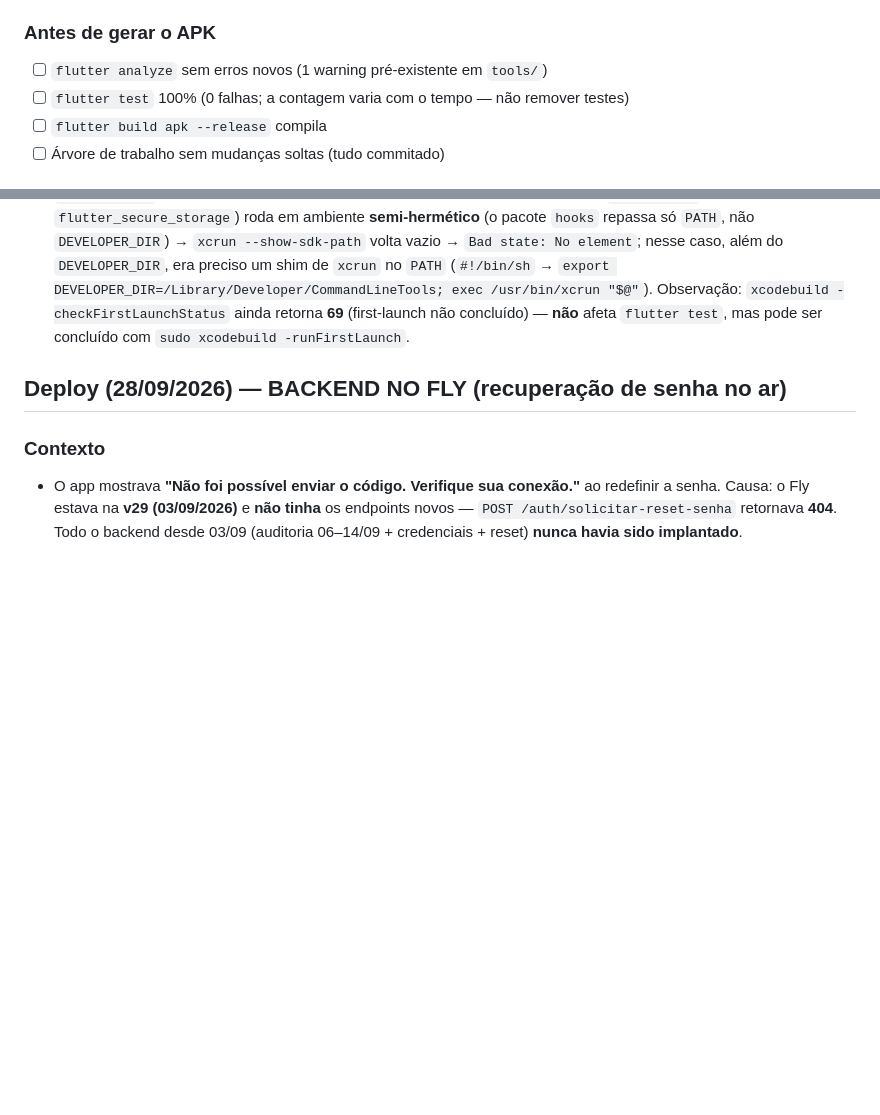
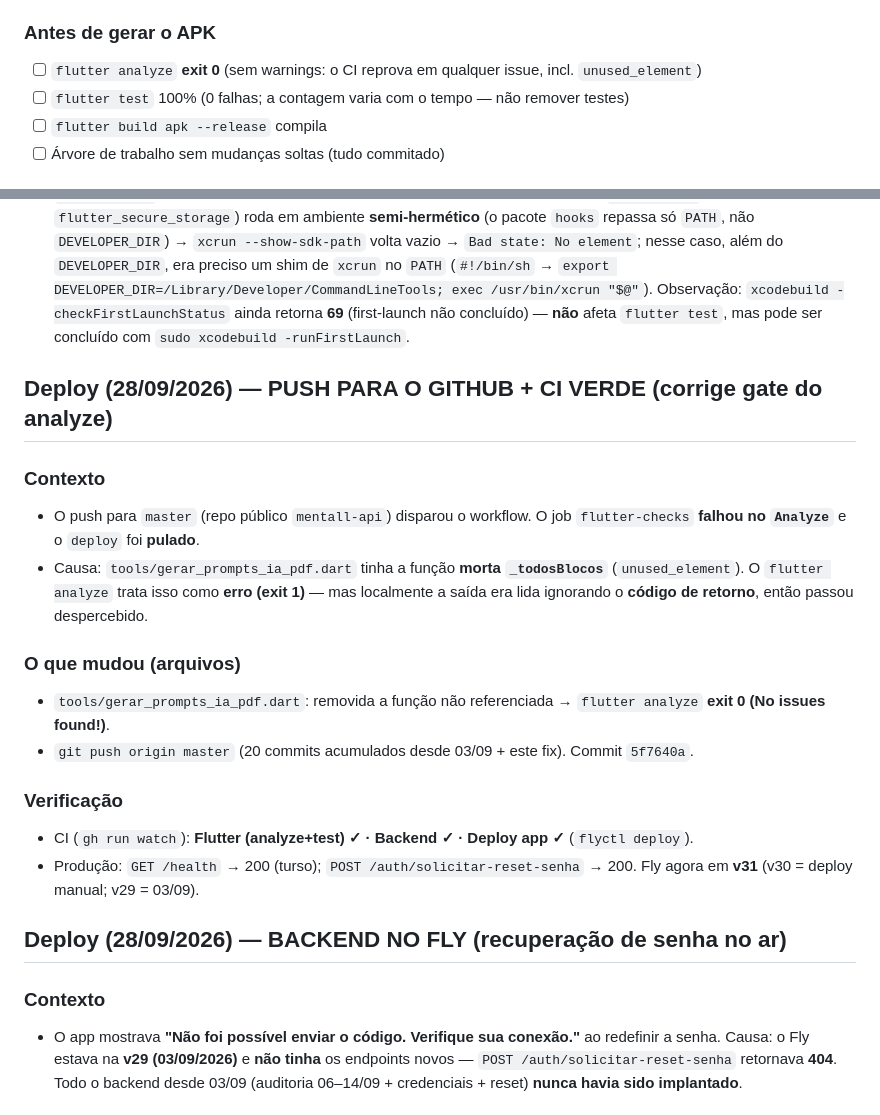
Before and after one commit to rodrigolemospsi/mentall-api, a Markdown page: AGENTS.md, 2 parts joined by grey strips. Rendered like a GitHub page; blank space fills up the shorter version.

Commit message:
docs: push para o GitHub + CI verde (corrige gate do analyze)
Registra a remocao da funcao morta _todosBlocos (flutter analyze exit 1 no CI), o push e o deploy via workflow (Fly v31). Atualiza o checklist de fumaca: analyze precisa de exit 0.

```diff
--- a/AGENTS.md
+++ b/AGENTS.md
@@ -18,7 +18,7 @@
 - Mudanças de segurança (fail-closed) precisam validar o **caminho feliz** ponta a ponta, não só o caso de bloqueio.
 
 ### Antes de gerar o APK
-- [ ] `flutter analyze` sem erros novos (1 warning pré-existente em `tools/`)
+- [ ] `flutter analyze` **exit 0** (sem warnings: o CI reprova em qualquer issue, incl. `unused_element`)
 - [ ] `flutter test` 100% (0 falhas; a contagem varia com o tempo — não remover testes)
 - [ ] `flutter build apk --release` compila
 - [ ] Árvore de trabalho sem mudanças soltas (tudo commitado)
@@ -39,6 +39,20 @@
 ### Observabilidade
 - **Sentry** está integrado e **desligado por padrão**. Para ativar: criar conta no Sentry, pegar o DSN e compilar com `--dart-define=SENTRY_DSN=<dsn>`. Envia apenas stack trace (sem PII, sem corpo de requisição, sem breadcrumbs).
 - **Nota de ambiente (macOS) — RESOLVIDO em 28/09/2026:** o Xcode estava **sem licença/first-launch aceitos** (`xcrun` retornava **exit 69** com stdout vazio; o `git` também imprimia "You have not agreed to the Xcode license agreements"). A licença foi aceita (`sudo xcodebuild -license accept`) e `flutter test`/`git` passaram a rodar **sem** variáveis nem workaround — confirmado: `flutter test --no-pub` **224/224** e `flutter analyze --no-pub` limpo, sem `DEVELOPER_DIR`. Se o erro voltar (ex.: reinstalação/máquina nova), a solução definitiva é `sudo xcodebuild -license accept` (exige senha de admin). Detalhe técnico (para referência futura): `DEVELOPER_DIR=/Library/Developer/CommandLineTools` resolve o **tool do Flutter** e o **git**, mas **NÃO basta** para `flutter test` quando a licença não está aceita, porque o hook de native assets (`objective_c`, puxado pelo `flutter_secure_storage`) roda em ambiente **semi-hermético** (o pacote `hooks` repassa só `PATH`, não `DEVELOPER_DIR`) → `xcrun --show-sdk-path` volta vazio → `Bad state: No element`; nesse caso, além do `DEVELOPER_DIR`, era preciso um shim de `xcrun` no `PATH` (`#!/bin/sh` → `export DEVELOPER_DIR=/Library/Developer/CommandLineTools; exec /usr/bin/xcrun "$@"`). Observação: `xcodebuild -checkFirstLaunchStatus` ainda retorna **69** (first-launch não concluído) — **não** afeta `flutter test`, mas pode ser concluído com `sudo xcodebuild -runFirstLaunch`.
+
+## Deploy (28/09/2026) — PUSH PARA O GITHUB + CI VERDE (corrige gate do analyze)
+
+### Contexto
+- O push para `master` (repo público `mentall-api`) disparou o workflow. O job `flutter-checks` **falhou no `Analyze`** e o `deploy` foi **pulado**.
+- Causa: `tools/gerar_prompts_ia_pdf.dart` tinha a função **morta `_todosBlocos`** (`unused_element`). O `flutter analyze` trata isso como **erro (exit 1)** — mas localmente a saída era lida ignorando o **código de retorno**, então passou despercebido.
+
+### O que mudou (arquivos)
+- `tools/gerar_prompts_ia_pdf.dart`: removida a função não referenciada → `flutter analyze` **exit 0 (No issues found!)**.
+- `git push origin master` (20 commits acumulados desde 03/09 + este fix). Commit `5f7640a`.
+
+### Verificação
+- CI (`gh run watch`): **Flutter (analyze+test) ✓ · Backend ✓ · Deploy app ✓** (`flyctl deploy`).
+- Produção: `GET /health` → 200 (turso); `POST /auth/solicitar-reset-senha` → 200. Fly agora em **v31** (v30 = deploy manual; v29 = 03/09).
 
 ## Deploy (28/09/2026) — BACKEND NO FLY (recuperação de senha no ar)
 
```
